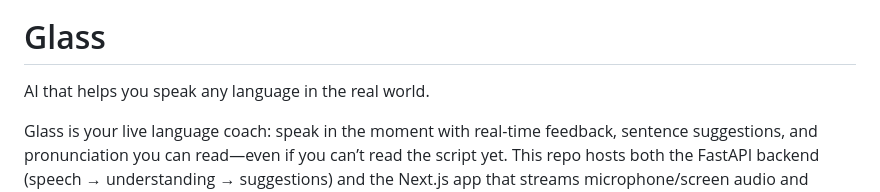
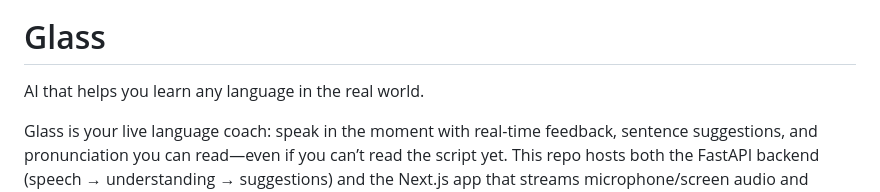
Before and after one commit to speakglass/glass, a Markdown page: README.md, the part around the change. GitHub-like rendering.

Commit message:
Update description from 'speak' to 'learn' languages

```diff
--- a/README.md
+++ b/README.md
@@ -2,7 +2,7 @@
 
 # Glass
 
-AI that helps you speak any language in the real world.
+AI that helps you learn any language in the real world.
 
 Glass is your live language coach: speak in the moment with real-time feedback,
 sentence suggestions, and pronunciation you can read—even if you can’t read the
```
